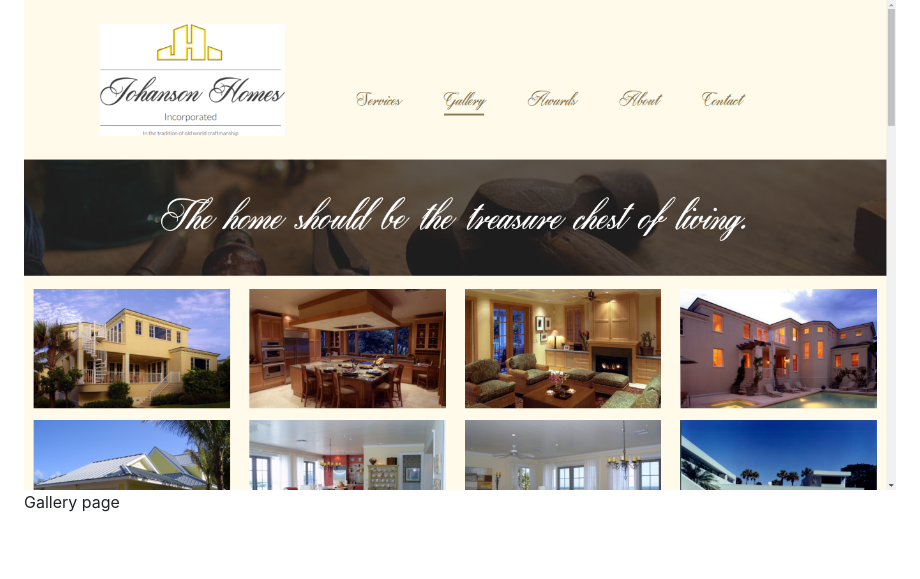
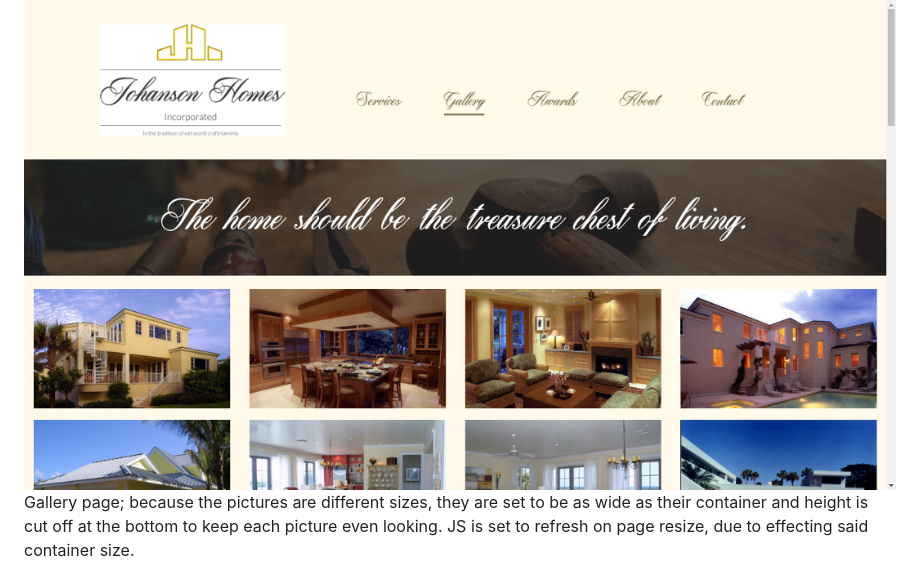
Before and after one commit to Carpk/johanson_homes, a Markdown page: README.md, the part around the change. GitHub-like rendering; pictures changed too: images/scrnshot-gallery.png; blank space fills up the shorter version.

Commit message:
update README, reduce readme's screenshot's size

```diff
--- a/README.md
+++ b/README.md
@@ -12,7 +12,7 @@ Landing page.
 Customer Services page
 
 ![screenshot of gallery page](https://raw.githubusercontent.com/Carpk/johanson_homes/master/images/scrnshot-gallery.png)
-Gallery page
+Gallery page; because the pictures are different sizes, they are set to be as wide as their container and height is cut off at the bottom to keep each picture even looking. JS is set to refresh on page resize, due to effecting said container size.
 
 ![screenshot of contact page](https://raw.githubusercontent.com/Carpk/johanson_homes/master/images/scrnshot-contact.png)
 Contact page
```
Also changed, not shown: images/scrnshot-contact.png, images/scrnshot-service.png, 1 other file.
